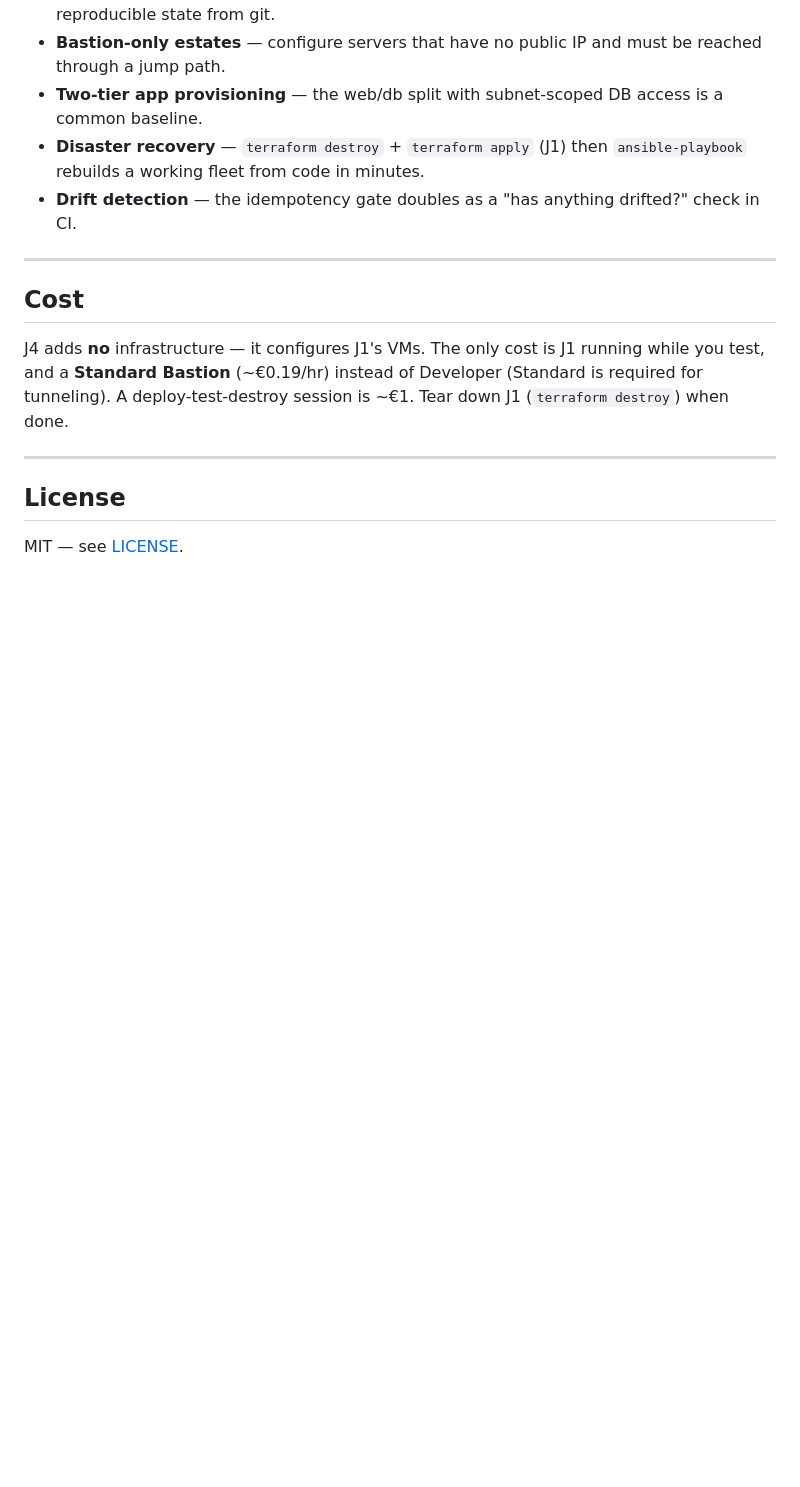
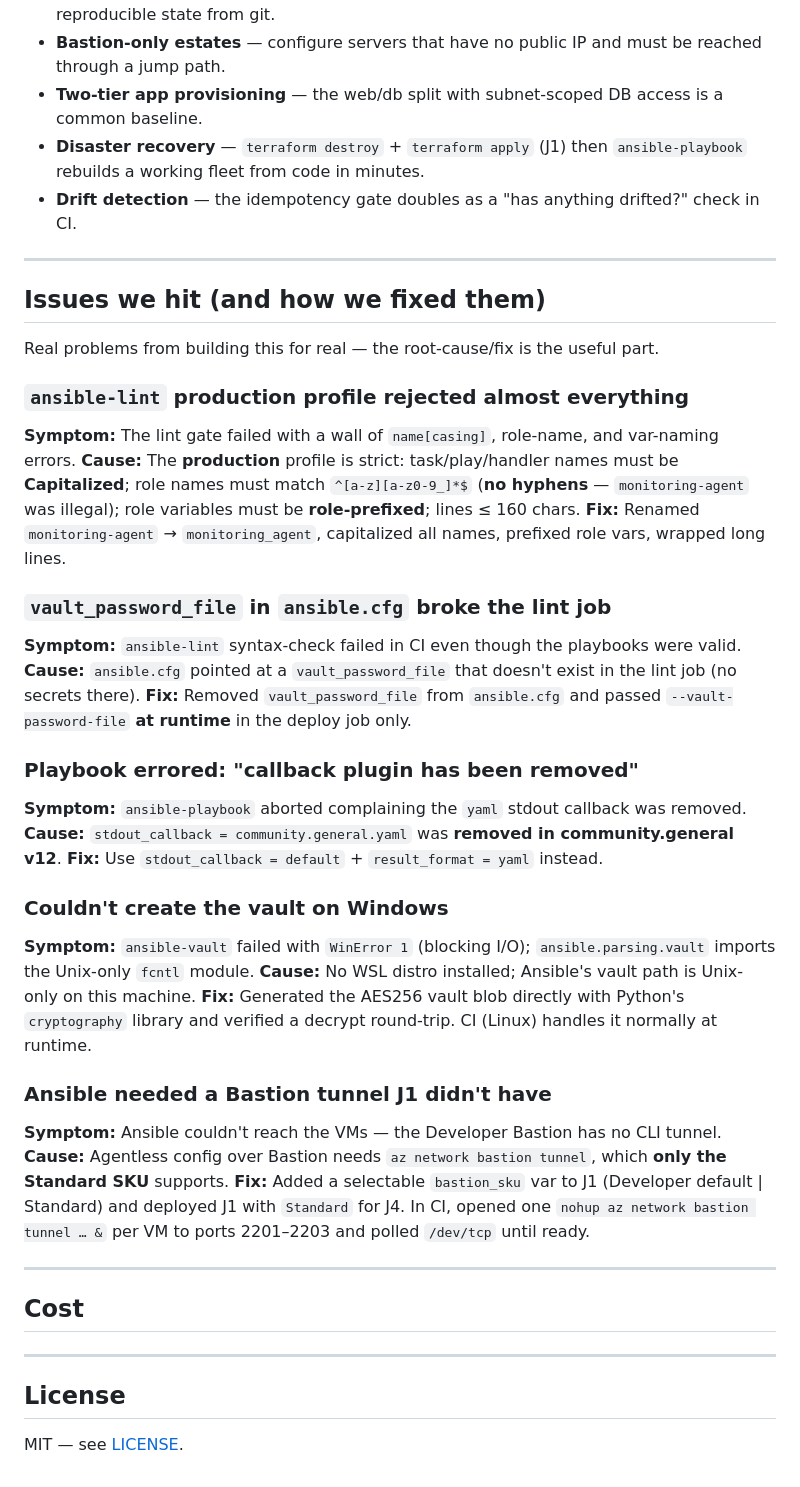
Before and after one commit to i-robert2/azure-j4-ansible-vm, a Markdown page: README.md, the part around the change. Drawn GitHub-style; blank space fills up the shorter version.

Commit message:
docs: add 'Issues we hit' troubleshooting section

```diff
--- a/README.md
+++ b/README.md
@@ -157,9 +157,38 @@ ansible-inventory -i inventory/azure_rm.yml --graph
 
 ---
 
+## Issues we hit (and how we fixed them)
+
+Real problems from building this for real — the root-cause/fix is the useful part.
+
+### `ansible-lint` production profile rejected almost everything
+**Symptom:** The lint gate failed with a wall of `name[casing]`, role-name, and var-naming errors.
+**Cause:** The **production** profile is strict: task/play/handler names must be **Capitalized**; role names must match `^[a-z][a-z0-9_]*$` (**no hyphens** — `monitoring-agent` was illegal); role variables must be **role-prefixed**; lines ≤ 160 chars.
+**Fix:** Renamed `monitoring-agent` → `monitoring_agent`, capitalized all names, prefixed role vars, wrapped long lines.
+
+### `vault_password_file` in `ansible.cfg` broke the lint job
+**Symptom:** `ansible-lint` syntax-check failed in CI even though the playbooks were valid.
+**Cause:** `ansible.cfg` pointed at a `vault_password_file` that doesn't exist in the lint job (no secrets there).
+**Fix:** Removed `vault_password_file` from `ansible.cfg` and passed `--vault-password-file` **at runtime** in the deploy job only.
+
+### Playbook errored: "callback plugin has been removed"
+**Symptom:** `ansible-playbook` aborted complaining the `yaml` stdout callback was removed.
+**Cause:** `stdout_callback = community.general.yaml` was **removed in community.general v12**.
+**Fix:** Use `stdout_callback = default` + `result_format = yaml` instead.
+
+### Couldn't create the vault on Windows
+**Symptom:** `ansible-vault` failed with `WinError 1` (blocking I/O); `ansible.parsing.vault` imports the Unix-only `fcntl` module.
+**Cause:** No WSL distro installed; Ansible's vault path is Unix-only on this machine.
+**Fix:** Generated the AES256 vault blob directly with Python's `cryptography` library and verified a decrypt round-trip. CI (Linux) handles it normally at runtime.
+
+### Ansible needed a Bastion tunnel J1 didn't have
+**Symptom:** Ansible couldn't reach the VMs — the Developer Bastion has no CLI tunnel.
+**Cause:** Agentless config over Bastion needs `az network bastion tunnel`, which **only the Standard SKU** supports.
+**Fix:** Added a selectable `bastion_sku` var to J1 (Developer default | Standard) and deployed J1 with `Standard` for J4. In CI, opened one `nohup az network bastion tunnel … &` per VM to ports 2201–2203 and polled `/dev/tcp` until ready.
+
+---
+
 ## Cost
-
-J4 adds **no** infrastructure — it configures J1's VMs. The only cost is J1 running while you test, and a **Standard Bastion** (~€0.19/hr) instead of Developer (Standard is required for tunneling). A deploy-test-destroy session is ~€1. Tear down J1 (`terraform destroy`) when done.
 
 ---
 
```
